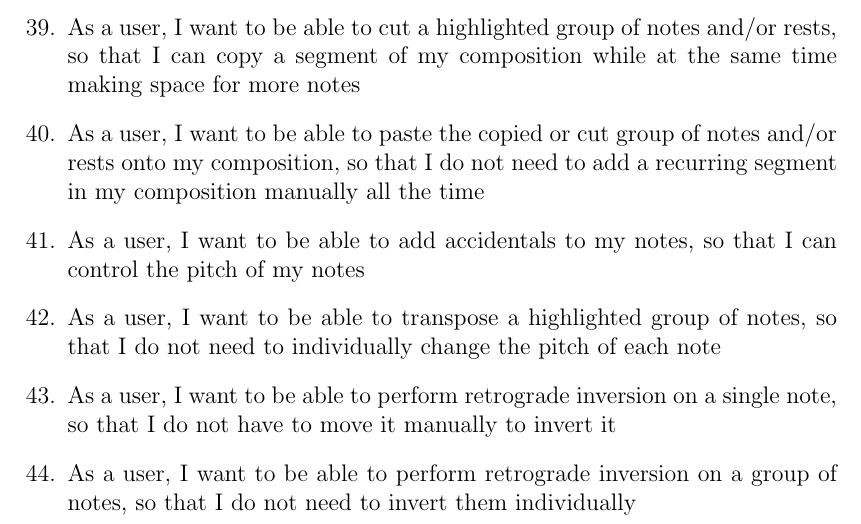
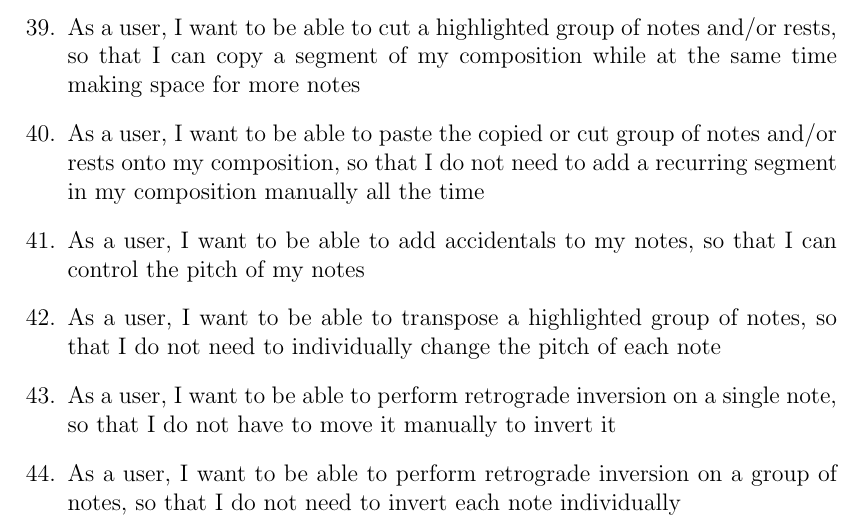
Before and after one commit to kebintiyan/thesis-paper, a LaTeX thesis (main.tex, which reads chapter_4.tex): part of page 101 of 157, cut so that both start at the same text. Compiled offline with pdfLaTeX.

```diff
--- a/chapter_4.tex
+++ b/chapter_4.tex
@@ -366,7 +366,7 @@
 \item As a user, I want to be able to add accidentals to my notes, so that I can control the pitch of my notes
 \item As a user, I want to be able to transpose a highlighted group of notes, so that I do not need to individually change the pitch of each note
 \item As a user, I want to be able to perform retrograde inversion on a single note, so that I do not have to move it manually to invert it
-\item As a user, I want to be able to perform retrograde inversion on a group of notes, so that I do not need to invert them individually
+\item As a user, I want to be able to perform retrograde inversion on a group of notes, so that I do not need to invert each note individually
 
 \end{enumerate}
 
```
